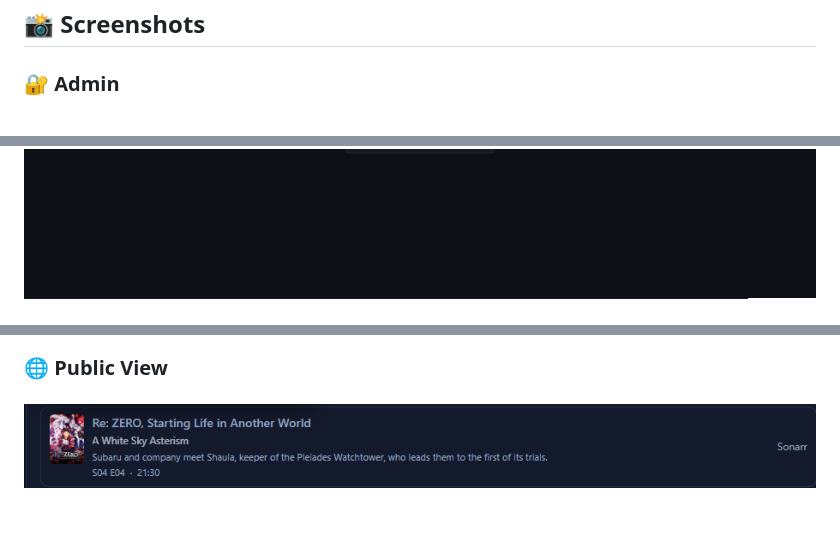
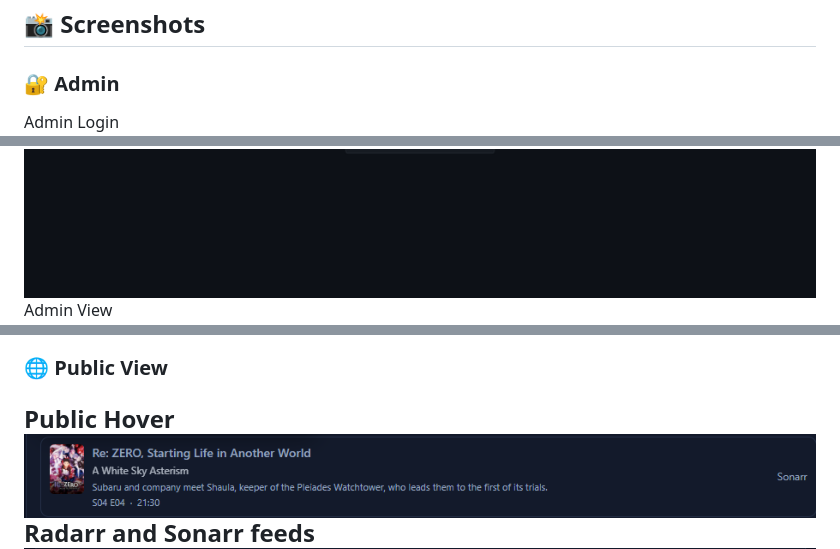
Before and after one commit to Chr0mX/CalProxy, a Markdown page: README.md, 3 parts joined by grey strips. Drawn GitHub-style; blank space fills up the shorter version.

Commit message:
Update README with Admin and Public view screenshots
Added screenshots for Admin and Public views in README.

```diff
--- a/README.md
+++ b/README.md
@@ -16,11 +16,15 @@ welcal://your-host:3456/cal/<token>                              ← public, saf
 ## 📸 Screenshots
 
 ### 🔐 Admin
+Admin Login
 ![Admin Login](/images/AdminLogin.png)
+Admin View
 ![Admin View](/images/AdminView.png)
 
 ### 🌐 Public View
+Public Hover
 ![Hover Description](/images/PublicHoverDescription.png)
+Radarr and Sonarr feeds
 ![Radarr and Sonarr](/images/PublicRadarrandSonarr.png)
 ---
 
```
